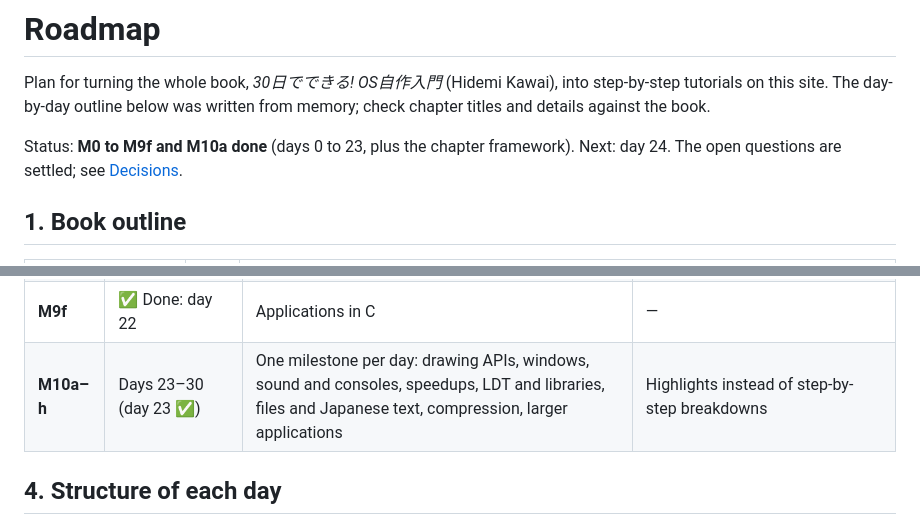
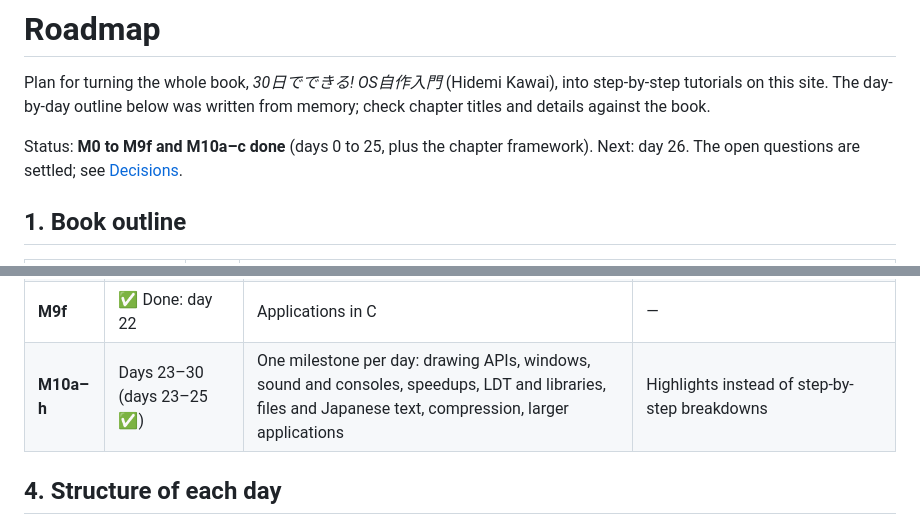
Before and after one commit to TixLo/os-tutorial, a Markdown page: ROADMAP.md, 2 parts joined by grey strips. Rendered like a GitHub page.

Commit message:
docs: mark days 24 and 25 done in the roadmap
Co-Authored-By: Claude Opus 5.5 <noreply@anthropic.com>

```diff
--- a/ROADMAP.md
+++ b/ROADMAP.md
@@ -4,8 +4,8 @@ Plan for turning the whole book, *30日でできる! OS自作入門* (Hidemi Kaw
 step-by-step tutorials on this site. The day-by-day outline below was written
 from memory; check chapter titles and details against the book.
 
-Status: **M0 to M9f and M10a done** (days 0 to 23, plus the chapter framework).
-Next: day 24. The open questions are settled; see [Decisions](#5-decisions).
+Status: **M0 to M9f and M10a–c done** (days 0 to 25, plus the chapter
+framework). Next: day 26. The open questions are settled; see [Decisions](#5-decisions).
 
 ## 1. Book outline
 
@@ -94,7 +94,7 @@ first milestone that needs it.
 | **M9d** | ✅ Done: day 20 | System call API | — |
 | **M9e** | ✅ Done: day 21 | Protecting the OS, exceptions | — |
 | **M9f** | ✅ Done: day 22 | Applications in C | — |
-| **M10a–h** | Days 23–30 (day 23 ✅) | One milestone per day: drawing APIs, windows, sound and consoles, speedups, LDT and libraries, files and Japanese text, compression, larger applications | Highlights instead of step-by-step breakdowns |
+| **M10a–h** | Days 23–30 (days 23–25 ✅) | One milestone per day: drawing APIs, windows, sound and consoles, speedups, LDT and libraries, files and Japanese text, compression, larger applications | Highlights instead of step-by-step breakdowns |
 
 ## 4. Structure of each day
 
```
